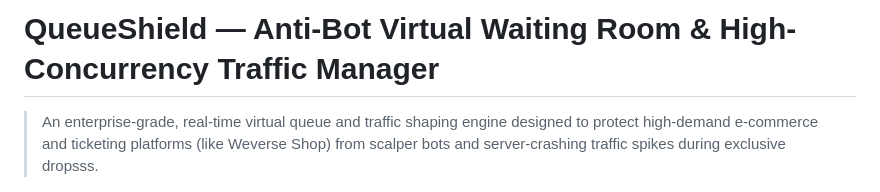
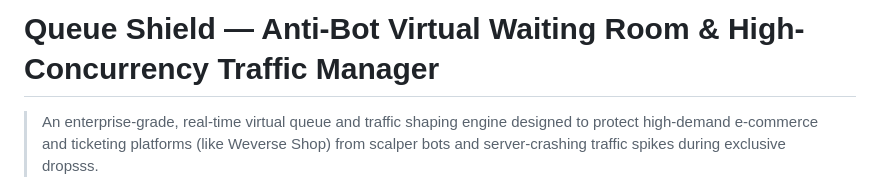
Before and after one commit to twiliverse/QueueShield-Anti-Bot-High-Concurrency-Virtual-Waiting-Room, a Markdown page: Readme.md, the part around the change. Drawn GitHub-style.

Commit message:
Fix typo in project name in Readme.md

```diff
--- a/Readme.md
+++ b/Readme.md
@@ -1,4 +1,4 @@
-#  QueueShield — Anti-Bot Virtual Waiting Room & High-Concurrency Traffic Manager
+#  Queue Shield — Anti-Bot Virtual Waiting Room & High-Concurrency Traffic Manager
 
 > An enterprise-grade, real-time virtual queue and traffic shaping engine designed to protect high-demand e-commerce and ticketing platforms (like Weverse Shop) from scalper bots and server-crashing traffic spikes during exclusive dropsss.
 
```
